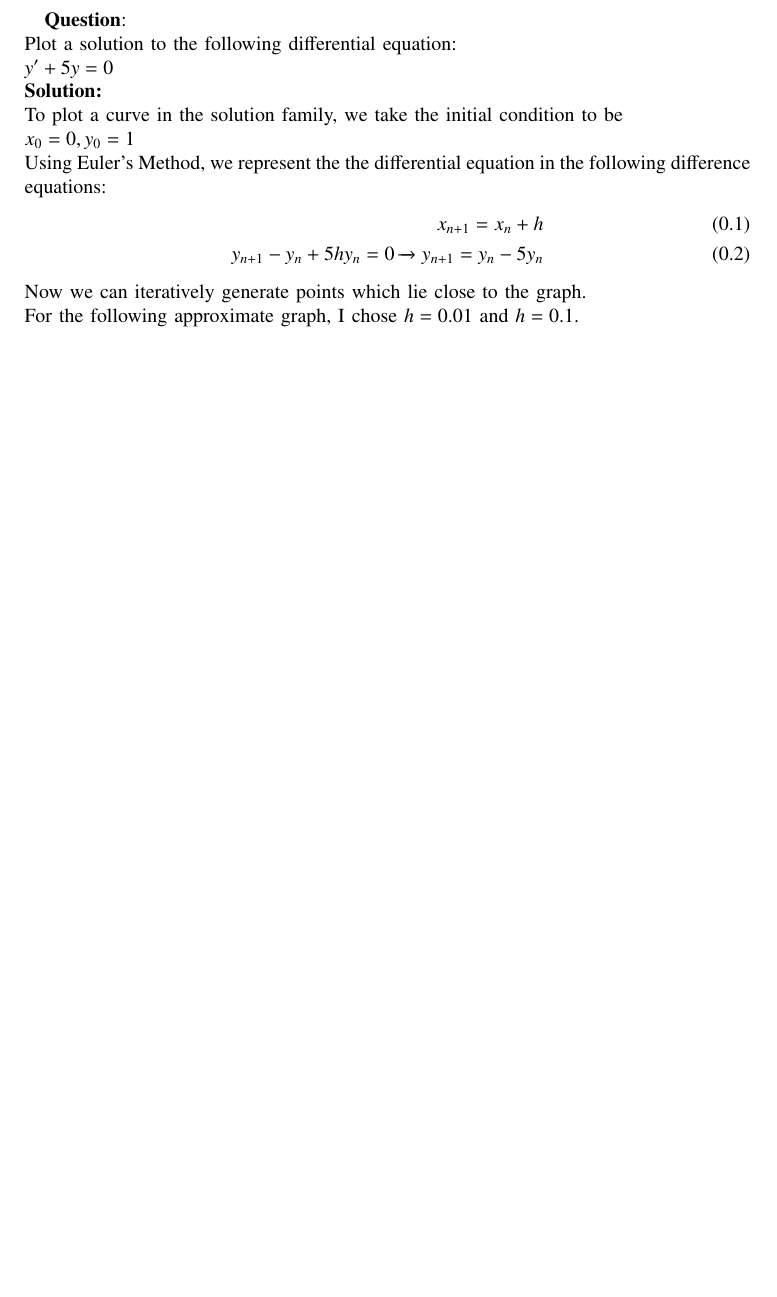
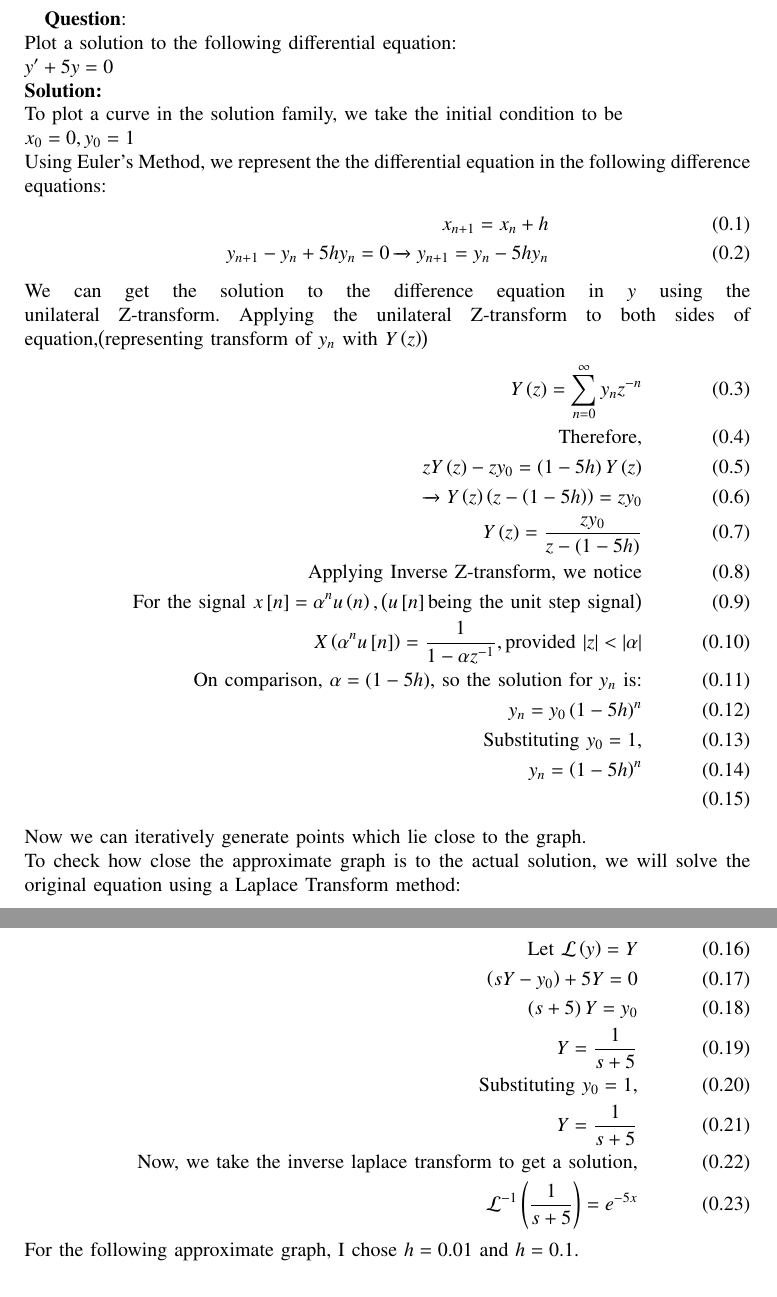
Before and after one commit to AdityaTripathyIIT/EE1003, a LaTeX paper (9.1.2/main.tex): part of the page before the commit and two parts of pages 1 and 2 of 2 after it, the two joined at a grey line, cut so that both start at the same text, the shorter picture padded with empty space. Compiled offline with pdfLaTeX.

Commit message:
laplace and z-transforms

```diff
--- a/9.1.2/main.tex
+++ b/9.1.2/main.tex
@@ -69,9 +68,38 @@ $x_0 = 0, y_0 = 1$\\
 Using Euler's Method, we represent the the differential equation in the following difference equations:
 \begin{align}
 x_{n+1} = x_n + h\\
-    y_{n+1} - y_n + 5hy_n  = 0 \xrightarrow{} y_{n+1} = y_n - 5y_n
+    y_{n+1} - y_n + 5hy_n  = 0 \xrightarrow{} y_{n+1} = y_n - 5hy_n
+\end{align}
+We can get the solution to the difference equation in $y$ using the unilateral Z-transform.
+Applying the unilateral Z-transform to both sides of equation,$\brak{\text{representing transform of $y_n$ with $Y\brak{z}$}}$
+\begin{align}
+    Y\brak{z} = \sum_{n=0}^{\infty}y_nz^{-n}\\
+    \text{Therefore,}\\
+    zY\brak{z} -zy_0 = \brak{1-5h}Y\brak{z}\\
+    \xrightarrow{} Y\brak{z}\brak{z - \brak{1-5h}} = zy_0\\
+    Y\brak{z} = \frac{zy_0}{z-\brak{1-5h}}\\
+    \text{Applying Inverse Z-transform, we notice}\\
+    \text{For the signal $x\sbrak{n} = \alpha^nu\brak{n}, \brak{u\sbrak{n} \text{being the unit step signal}}$}\\
+    X\brak{\alpha^nu\sbrak{n}} = \frac{1}{1-\alpha z^{-1}}, \text{provided $|z| < |\alpha|$}\\
+    \text{On comparison, $\alpha = \brak{1-5h}$, so the solution for $y_n$ is:}\\
+    y_n = y_0\brak{1-5h}^n\\
+    \text{Substituting $y_0 = 1$,}\\
+    y_n = \brak{1-5h}^n\\
 \end{align}
 Now we can iteratively generate points which lie close to the graph.\\
+To check how close the approximate graph is to the actual solution, we will solve the original
+equation using a Laplace Transform method:
+
+\begin{align}
+    \text{Let } \mathcal{L}\brak{y} = Y\\
+    \brak{sY - y_0} +5Y = 0\\
+    \brak{s + 5}Y = y_0\\
+    Y = \frac{1}{s + 5}\\
+    \text{Substituting $y_0 = 1$},\\
+    Y = \frac{1}{s + 5}\\
+    \text{Now, we take the inverse laplace transform to get a solution,}\\
+    \mathcal{L}^{-1}\brak{\frac{1}{s+5}} = e^{-5x}
+\end{align}
 For the following approximate graph, I chose $h = 0.01$ and $h = 0.1$.
 \begin{figure}[h!]
    \centering
```
Also changed, not shown: 9.1.2/main.pdf, 9.1.2/main.tex (5 more changed lines), 2 other files.
